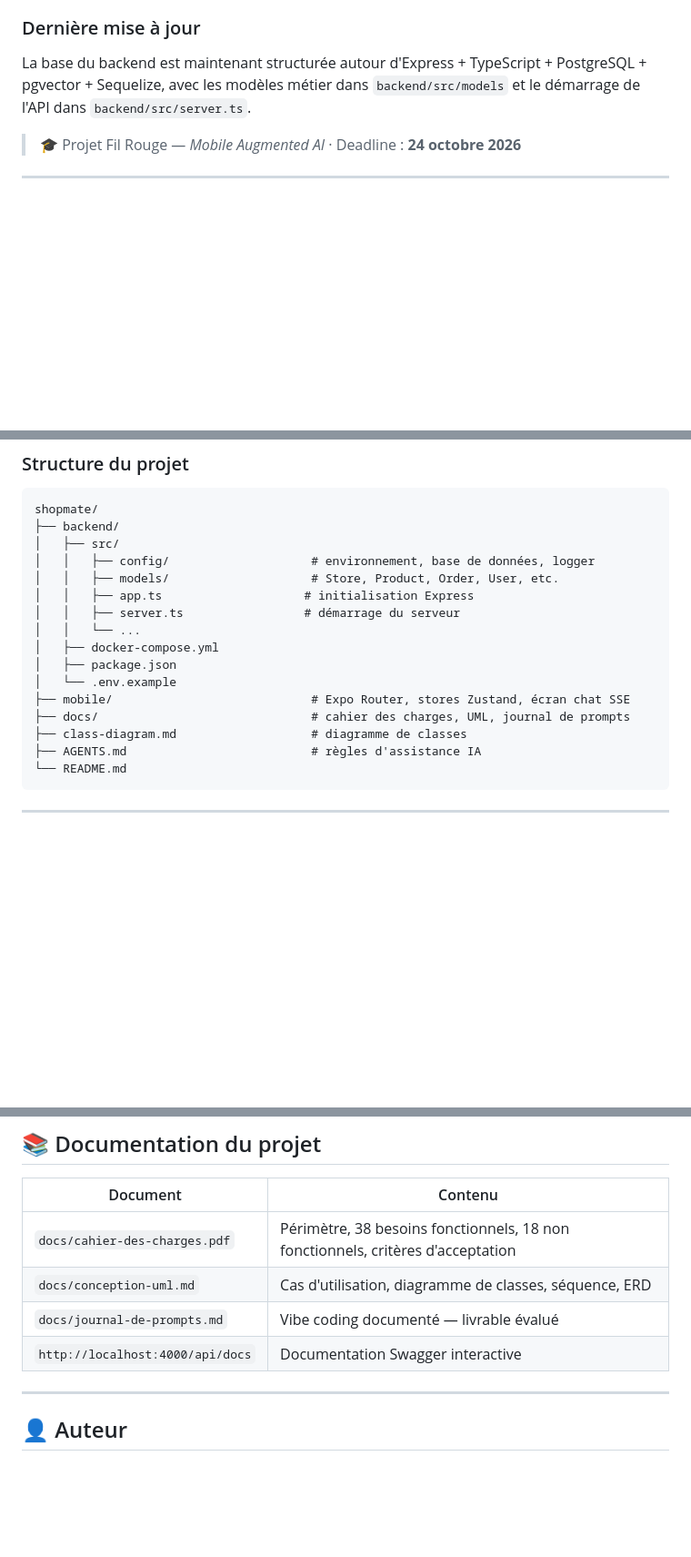
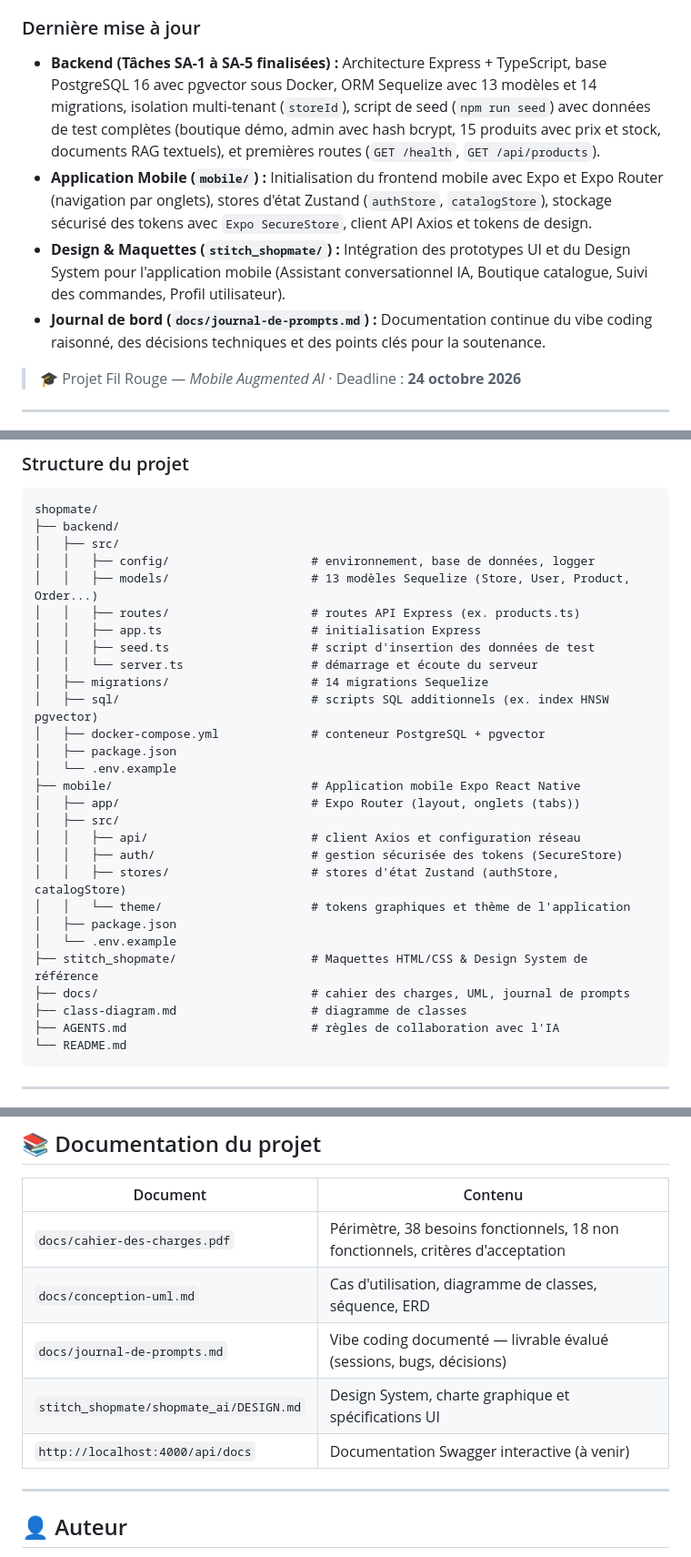
Before and after one commit to omartkd7/Shopmates.Ai, a Markdown page: README.md, 3 parts joined by grey strips. Shown at 91% size. Drawn GitHub-style; blank space fills up the shorter version.

Commit message:
docs: update README with latest backend, mobile and design updates

````diff
--- a/README.md
+++ b/README.md
@@ -54,7 +54,10 @@ L'application est **multi-tenant** : chaque donnée est rattachée à un `storeI
 
 ### Dernière mise à jour
 
-La base du backend est maintenant structurée autour d'Express + TypeScript + PostgreSQL + pgvector + Sequelize, avec les modèles métier dans `backend/src/models` et le démarrage de l'API dans `backend/src/server.ts`.
+- **Backend (Tâches SA-1 à SA-5 finalisées) :** Architecture Express + TypeScript, base PostgreSQL 16 avec pgvector sous Docker, ORM Sequelize avec 13 modèles et 14 migrations, isolation multi-tenant (`storeId`), script de seed (`npm run seed`) avec données de test complètes (boutique démo, admin avec hash bcrypt, 15 produits avec prix et stock, documents RAG textuels), et premières routes (`GET /health`, `GET /api/products`).
+- **Application Mobile (`mobile/`) :** Initialisation du frontend mobile avec Expo et Expo Router (navigation par onglets), stores d'état Zustand (`authStore`, `catalogStore`), stockage sécurisé des tokens avec `Expo SecureStore`, client API Axios et tokens de design.
+- **Design & Maquettes (`stitch_shopmate/`) :** Intégration des prototypes UI et du Design System pour l'application mobile (Assistant conversationnel IA, Boutique catalogue, Suivi des commandes, Profil utilisateur).
+- **Journal de bord (`docs/journal-de-prompts.md`) :** Documentation continue du vibe coding raisonné, des décisions techniques et des points clés pour la soutenance.
 
 > 🎓 Projet Fil Rouge — *Mobile Augmented AI* · Deadline : **24 octobre 2026**
 
@@ -210,17 +213,29 @@ shopmate/
 ├── backend/
 │   ├── src/
 │   │   ├── config/                    # environnement, base de données, logger
-│   │   ├── models/                    # Store, Product, Order, User, etc.
-│   │   ├── app.ts                    # initialisation Express
-│   │   ├── server.ts                 # démarrage du serveur
-│   │   └── ...
-│   ├── docker-compose.yml
+│   │   ├── models/                    # 13 modèles Sequelize (Store, User, Product, Order...)
+│   │   ├── routes/                    # routes API Express (ex. products.ts)
+│   │   ├── app.ts                     # initialisation Express
+│   │   ├── seed.ts                    # script d'insertion des données de test
+│   │   └── server.ts                  # démarrage et écoute du serveur
+│   ├── migrations/                    # 14 migrations Sequelize
+│   ├── sql/                           # scripts SQL additionnels (ex. index HNSW pgvector)
+│   ├── docker-compose.yml             # conteneur PostgreSQL + pgvector
 │   ├── package.json
 │   └── .env.example
-├── mobile/                            # Expo Router, stores Zustand, écran chat SSE
+├── mobile/                            # Application mobile Expo React Native
+│   ├── app/                           # Expo Router (layout, onglets (tabs))
+│   ├── src/
+│   │   ├── api/                       # client Axios et configuration réseau
+│   │   ├── auth/                      # gestion sécurisée des tokens (SecureStore)
+│   │   ├── stores/                    # stores d'état Zustand (authStore, catalogStore)
+│   │   └── theme/                     # tokens graphiques et thème de l'application
+│   ├── package.json
+│   └── .env.example
+├── stitch_shopmate/                   # Maquettes HTML/CSS & Design System de référence
 ├── docs/                              # cahier des charges, UML, journal de prompts
 ├── class-diagram.md                   # diagramme de classes
-├── AGENTS.md                          # règles d'assistance IA
+├── AGENTS.md                          # règles de collaboration avec l'IA
 └── README.md
 ```
 
@@ -527,8 +542,9 @@ Le `Dockerfile` est **multi-stage** (build puis runtime léger). Le `docker-comp
 |---|---|
 | `docs/cahier-des-charges.pdf` | Périmètre, 38 besoins fonctionnels, 18 non fonctionnels, critères d'acceptation |
 | `docs/conception-uml.md` | Cas d'utilisation, diagramme de classes, séquence, ERD |
-| `docs/journal-de-prompts.md` | Vibe coding documenté — livrable évalué |
-| `http://localhost:4000/api/docs` | Documentation Swagger interactive |
+| `docs/journal-de-prompts.md` | Vibe coding documenté — livrable évalué (sessions, bugs, décisions) |
+| `stitch_shopmate/shopmate_ai/DESIGN.md` | Design System, charte graphique et spécifications UI |
+| `http://localhost:4000/api/docs` | Documentation Swagger interactive (à venir) |
 
 ---
 
````
Also changed, not shown: other parts of README.md (+2 -2 lines).
